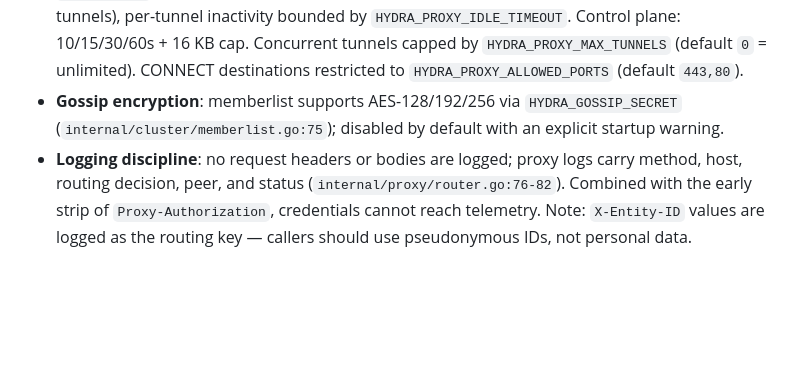
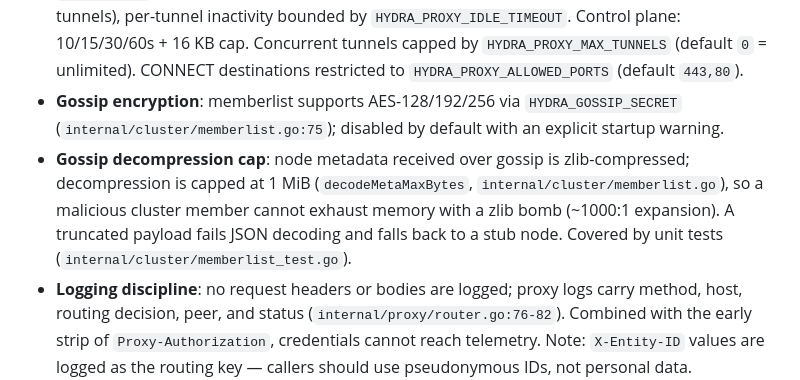
Before and after one commit to norlis/hydra, a Markdown page: security-self-assessment.md, the part around the change. GitHub-like rendering; blank space fills up the shorter version.

```diff
--- a/security-self-assessment.md
+++ b/security-self-assessment.md
@@ -73,6 +73,7 @@ This self-assessment was created by the Hydra maintainers to perform an internal
 * **Request-smuggling mitigation**: Go's strict `net/http` parser rejects malformed framing and ambiguous `Transfer-Encoding`/`Content-Length`; HTTP/2 is explicitly disabled on the data plane (`internal/proxy/server.go` empties `TLSNextProto`), removing h2-specific request-splitting surface.
 * **Timeouts and limits** — data plane: `ReadHeaderTimeout` 30s (slow-header mitigation), `IdleTimeout` 300s, 16 KB header cap; no global read/write timeouts by design (long-lived tunnels), per-tunnel inactivity bounded by `HYDRA_PROXY_IDLE_TIMEOUT`. Control plane: 10/15/30/60s + 16 KB cap. Concurrent tunnels capped by `HYDRA_PROXY_MAX_TUNNELS` (default `0` = unlimited). CONNECT destinations restricted to `HYDRA_PROXY_ALLOWED_PORTS` (default `443,80`).
 * **Gossip encryption**: memberlist supports AES-128/192/256 via `HYDRA_GOSSIP_SECRET` (`internal/cluster/memberlist.go:75`); disabled by default with an explicit startup warning.
+* **Gossip decompression cap**: node metadata received over gossip is zlib-compressed; decompression is capped at 1 MiB (`decodeMetaMaxBytes`, `internal/cluster/memberlist.go`), so a malicious cluster member cannot exhaust memory with a zlib bomb (~1000:1 expansion). A truncated payload fails JSON decoding and falls back to a stub node. Covered by unit tests (`internal/cluster/memberlist_test.go`).
 * **Logging discipline**: no request headers or bodies are logged; proxy logs carry method, host, routing decision, peer, and status (`internal/proxy/router.go:76-82`). Combined with the early strip of `Proxy-Authorization`, credentials cannot reach telemetry. Note: `X-Entity-ID` values are logged as the routing key — callers should use pseudonymous IDs, not personal data.
 
 ## Project compliance
```
